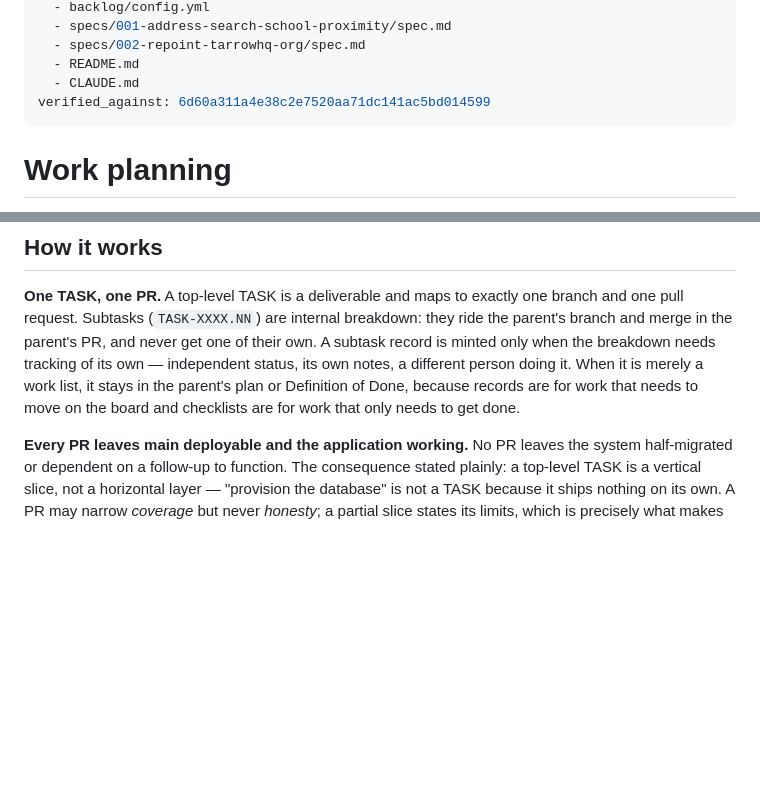
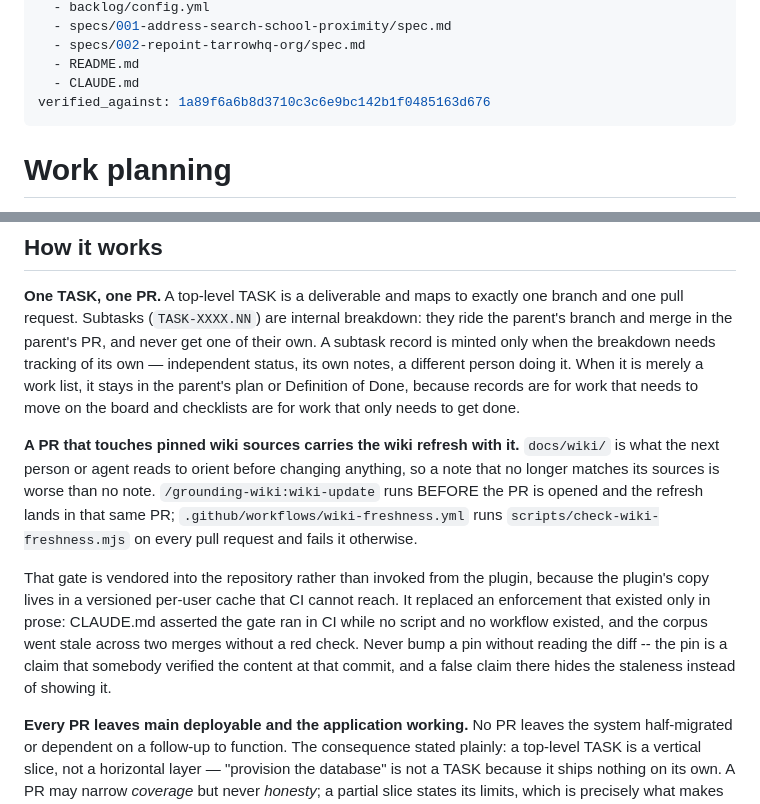
Before and after one commit to tarrowhq/tarrow, a Markdown page: docs/wiki/work-planning.md, 2 parts joined by grey strips. Drawn GitHub-style; blank space fills up the shorter version.

```diff
--- a/docs/wiki/work-planning.md
+++ b/docs/wiki/work-planning.md
@@ -9,7 +9,7 @@ sources:
   - specs/002-repoint-tarrowhq-org/spec.md
   - README.md
   - CLAUDE.md
-verified_against: 6d60a311a4e38c2e7520aa71dc141ac5bd014599
+verified_against: 1a89f6a6b8d3710c3c6e9bc142b1f0485163d676
 ---
 
 # Work planning
@@ -26,6 +26,20 @@ when the breakdown needs tracking of its own — independent status, its own not
 person doing it. When it is merely a work list, it stays in the parent's plan or Definition of
 Done, because records are for work that needs to move on the board and checklists are for work
 that only needs to get done.
+
+**A PR that touches pinned wiki sources carries the wiki refresh with it.** `docs/wiki/` is
+what the next person or agent reads to orient before changing anything, so a note that no
+longer matches its sources is worse than no note. `/grounding-wiki:wiki-update` runs BEFORE the
+PR is opened and the refresh lands in that same PR;
+`.github/workflows/wiki-freshness.yml` runs `scripts/check-wiki-freshness.mjs` on every pull
+request and fails it otherwise.
+
+That gate is vendored into the repository rather than invoked from the plugin, because the
+plugin's copy lives in a versioned per-user cache that CI cannot reach. It replaced an
+enforcement that existed only in prose: CLAUDE.md asserted the gate ran in CI while no script
+and no workflow existed, and the corpus went stale across two merges without a red check.
+Never bump a pin without reading the diff -- the pin is a claim that somebody verified the
+content at that commit, and a false claim there hides the staleness instead of showing it.
 
 **Every PR leaves main deployable and the application working.** No PR leaves the system
 half-migrated or dependent on a follow-up to function. The consequence stated plainly: a
```
Also changed, not shown: docs/wiki/CAPSULES.md (+1 -1 lines), docs/wiki/self-hosting.md (+12 -1 lines).
